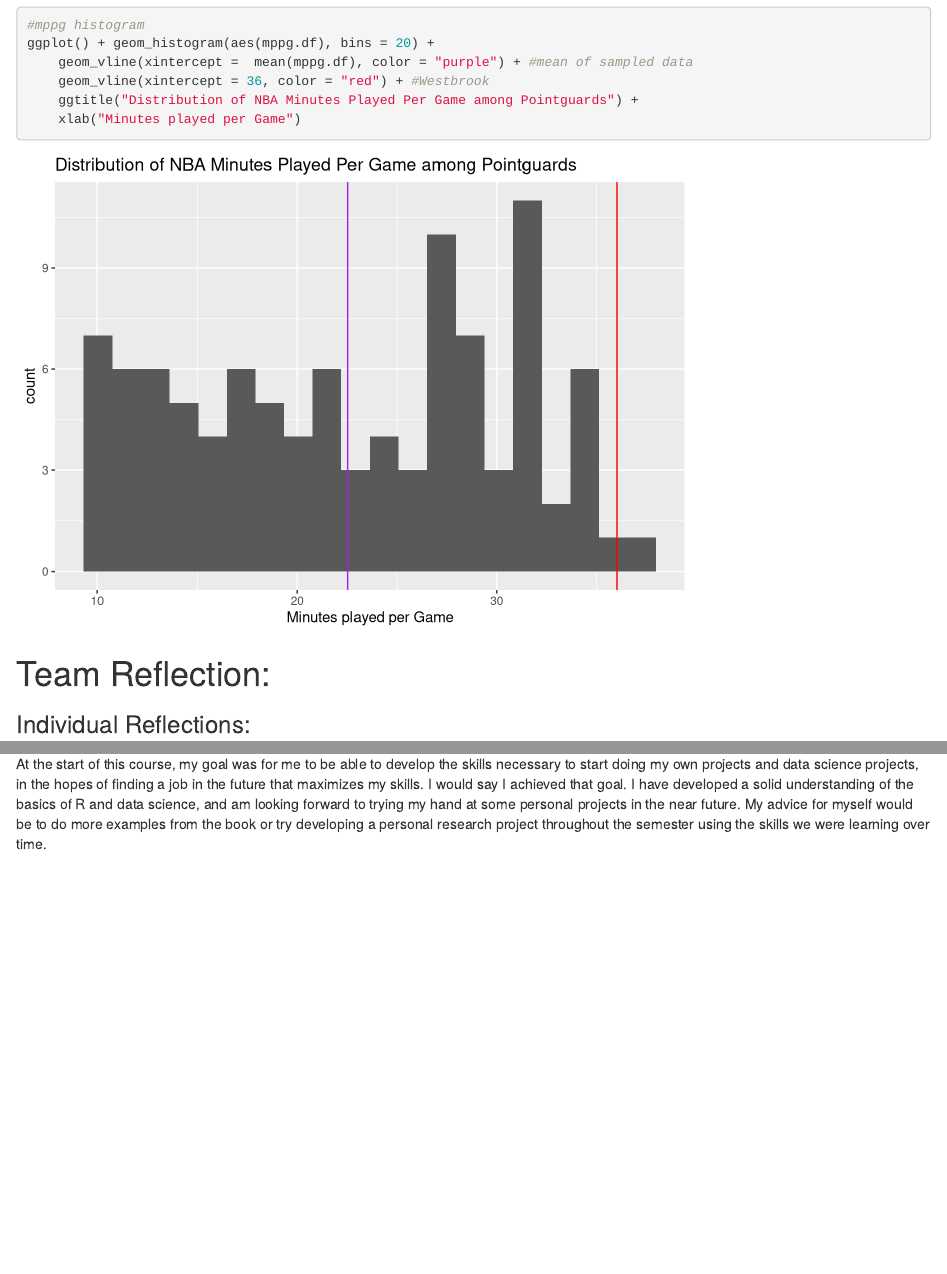
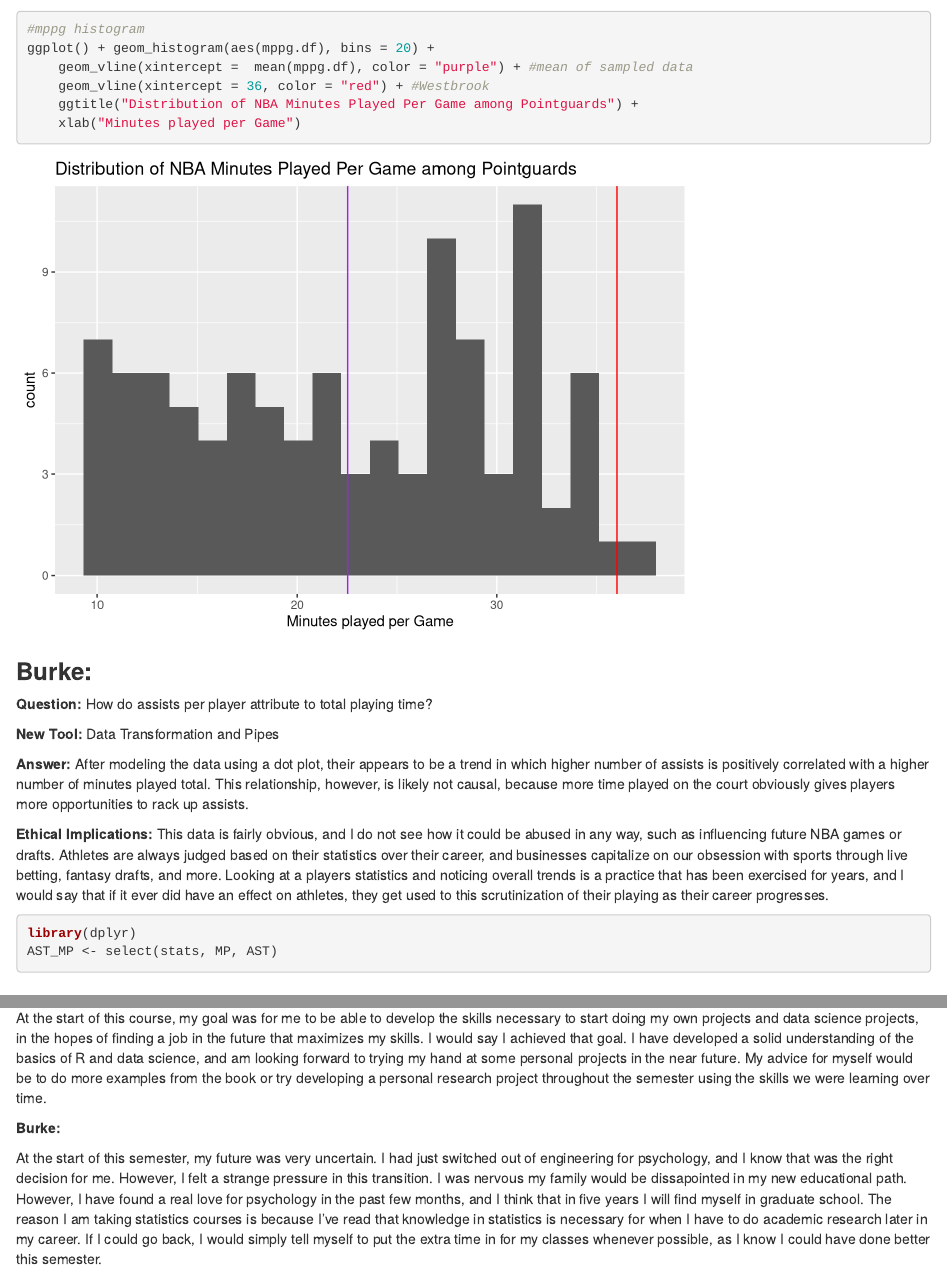
Before and after one commit to drewhoffman2/Lab15, an R Markdown document (LA15_DataBetas.rmd): the page in a window 1100 px wide, from 6730 px down before the commit and from 17350 px down after it, so that both start at the same text, and a second part further down, joined at a grey line. Rendered offline with R 4.5, knitr and Pandoc, with nearby package versions; code that draws random numbers runs with fixed seeds of ours.

Commit message:
Started stuff, Burke

````diff
--- a/LA15_DataBetas.rmd
+++ b/LA15_DataBetas.rmd
@@ -18,6 +18,7 @@ library(ggrepel)
 ```{r}
 stats <- read.csv(file="bballdata.csv", header=TRUE, sep=",")
 stats$Player <- sub("\\\\.*", "", stats$Player) # keeps only the player's full name
+stats
 ```
 
 **Overall Question**
@@ -177,6 +178,21 @@ ggplot() + geom_histogram(aes(mppg.df), bins = 20) +
 
 ```
 
+### **Burke:**
+
+**Question:** How do assists per player attribute to total playing time?
+
+**New Tool:** Data Transformation and Pipes
+
+**Answer:** After modeling the data using a dot plot, their appears to be a trend in which higher number of assists is positively correlated with a higher number of minutes played total. This relationship, however, is likely not causal, because more time played on the court obviously gives players more opportunities to rack up assists.
+
+**Ethical Implications:** This data is fairly obvious, and I do not see how it could be abused in any way, such as influencing future NBA games or drafts. Athletes are always judged based on their statistics over their career, and businesses capitalize on our obsession with sports through live betting, fantasy drafts, and more. Looking at a players statistics and noticing overall trends is a practice that has been exercised for years, and I would say that if it ever did have an effect on athletes, they get used to this scrutinization of their playing as their career progresses.
+
+```{r}
+library(dplyr)
+AST_MP <- select(stats, MP, AST)
+```
+
 # Team Reflection:
 
 ### Individual Reflections:
@@ -188,3 +204,7 @@ At the start of this course my goal for 6 months after college was to be travell
 **Tanner:**
 
 At the start of this course, my goal was for me to be able to develop the skills necessary to start doing my own projects and data science projects, in the hopes of finding a job in the future that maximizes my skills. I would say I achieved that goal. I have developed a solid understanding of the basics of R and data science, and am looking forward to trying my hand at some personal projects in the near future. My advice for myself would be to do more examples from the book or try developing a personal research project throughout the semester using the skills we were learning over time.
+
+**Burke:**
+
+At the start of this semester, my future was very uncertain. I had just switched out of engineering for psychology, and I know that was the right decision for me. However, I felt a strange pressure in this transition. I was nervous my family would be dissapointed in my new educational path. However, I have found a real love for psychology in the past few months, and I think that in five years I will find myself in graduate school. The reason I am taking statistics courses is because I've read that knowledge in statistics is necessary for when I have to do academic research later in my career. If I could go back, I would simply tell myself to put the extra time in for my classes whenever possible, as I know I could have done better this semester.
````
